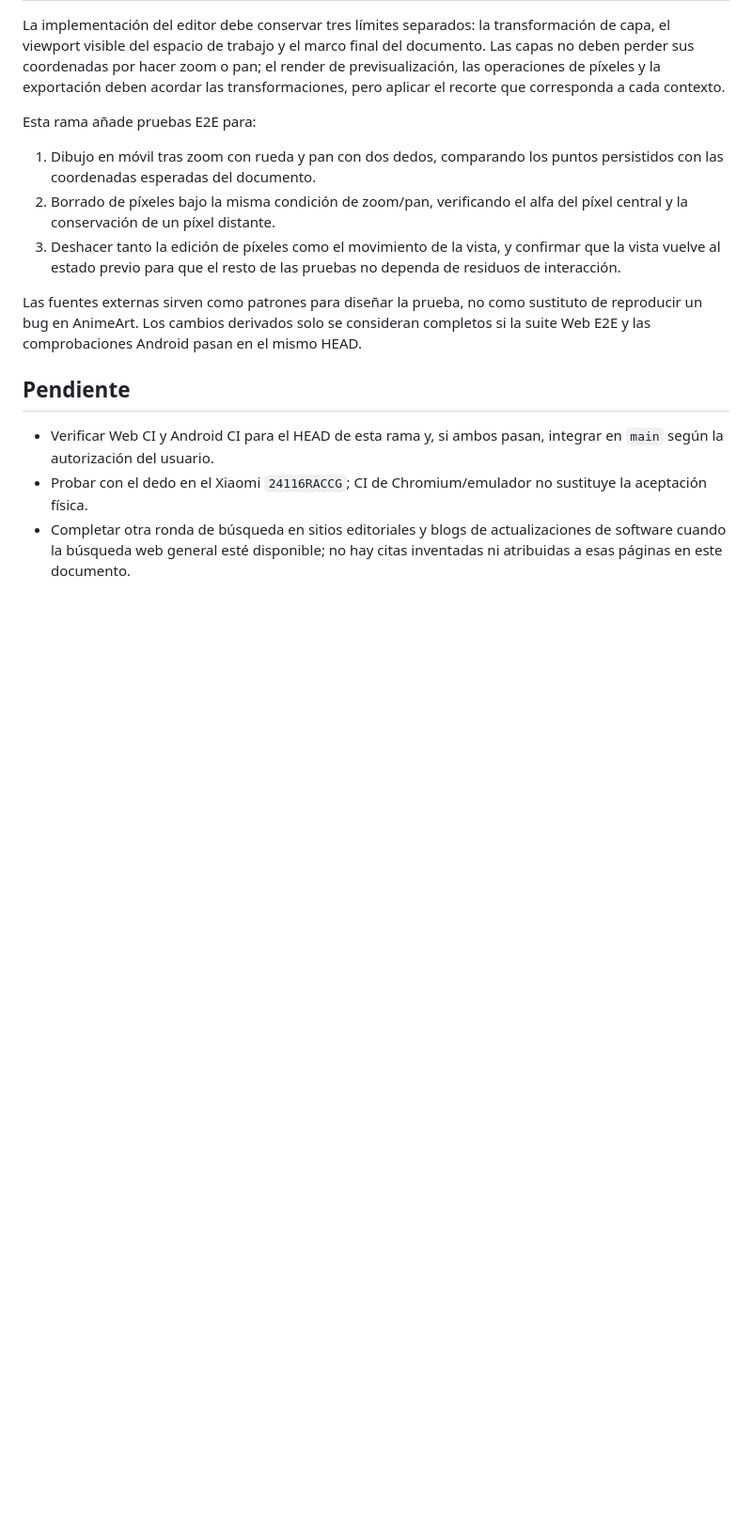
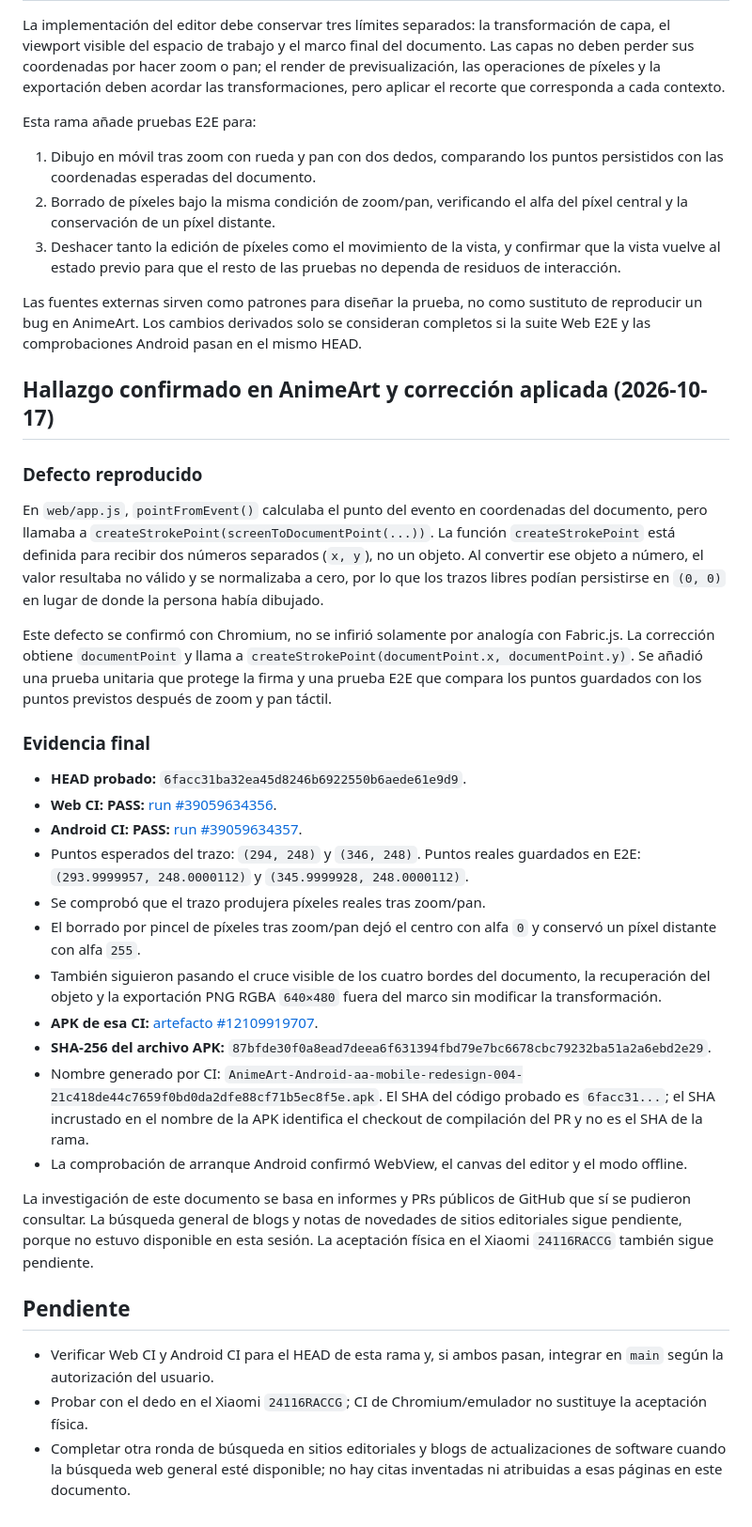
Before and after one commit to jonhararagi/animeart, a Markdown page: docs/AUDITS/2026-10-17-EXTERNAL-EDITOR-BUG-RESEARCH.md, the part around the change. Shown at 94% size. Rendered like a GitHub page; blank space fills up the shorter version.

Commit message:
docs: record confirmed stroke coordinate defect and CI evidence

```diff
--- a/docs/AUDITS/2026-10-17-EXTERNAL-EDITOR-BUG-RESEARCH.md
+++ b/docs/AUDITS/2026-10-17-EXTERNAL-EDITOR-BUG-RESEARCH.md
@@ -63,6 +63,30 @@ Esta rama añade pruebas E2E para:
 
 Las fuentes externas sirven como patrones para diseñar la prueba, no como sustituto de reproducir un bug en AnimeArt. Los cambios derivados solo se consideran completos si la suite Web E2E y las comprobaciones Android pasan en el mismo HEAD.
 
+## Hallazgo confirmado en AnimeArt y corrección aplicada (2026-10-17)
+
+### Defecto reproducido
+
+En `web/app.js`, `pointFromEvent()` calculaba el punto del evento en coordenadas del documento, pero llamaba a `createStrokePoint(screenToDocumentPoint(...))`. La función `createStrokePoint` está definida para recibir dos números separados (`x, y`), no un objeto. Al convertir ese objeto a número, el valor resultaba no válido y se normalizaba a cero, por lo que los trazos libres podían persistirse en `(0, 0)` en lugar de donde la persona había dibujado.
+
+Este defecto se confirmó con Chromium, no se infirió solamente por analogía con Fabric.js. La corrección obtiene `documentPoint` y llama a `createStrokePoint(documentPoint.x, documentPoint.y)`. Se añadió una prueba unitaria que protege la firma y una prueba E2E que compara los puntos guardados con los puntos previstos después de zoom y pan táctil.
+
+### Evidencia final
+
+- **HEAD probado:** `6facc31ba32ea45d8246b6922550b6aede61e9d9`.
+- **Web CI: PASS:** [run #39059634356](https://github.com/jonhararagi/animeart/actions/runs/39059634356).
+- **Android CI: PASS:** [run #39059634357](https://github.com/jonhararagi/animeart/actions/runs/39059634357).
+- Puntos esperados del trazo: `(294, 248)` y `(346, 248)`. Puntos reales guardados en E2E: `(293.9999957, 248.0000112)` y `(345.9999928, 248.0000112)`.
+- Se comprobó que el trazo produjera píxeles reales tras zoom/pan.
+- El borrado por pincel de píxeles tras zoom/pan dejó el centro con alfa `0` y conservó un píxel distante con alfa `255`.
+- También siguieron pasando el cruce visible de los cuatro bordes del documento, la recuperación del objeto y la exportación PNG RGBA `640×480` fuera del marco sin modificar la transformación.
+- **APK de esa CI:** [artefacto #12109919707](https://github.com/jonhararagi/animeart/actions/runs/39059634357/artifacts/12109919707).
+- **SHA-256 del archivo APK:** `87bfde30f0a8ead7deea6f631394fbd79e7bc6678cbc79232ba51a2a6ebd2e29`.
+- Nombre generado por CI: `AnimeArt-Android-aa-mobile-redesign-004-21c418de44c7659f0bd0da2dfe88cf71b5ec8f5e.apk`. El SHA del código probado es `6facc31...`; el SHA incrustado en el nombre de la APK identifica el checkout de compilación del PR y no es el SHA de la rama.
+- La comprobación de arranque Android confirmó WebView, el canvas del editor y el modo offline.
+
+La investigación de este documento se basa en informes y PRs públicos de GitHub que sí se pudieron consultar. La búsqueda general de blogs y notas de novedades de sitios editoriales sigue pendiente, porque no estuvo disponible en esta sesión. La aceptación física en el Xiaomi `24116RACCG` también sigue pendiente.
+
 ## Pendiente
 
 - Verificar Web CI y Android CI para el HEAD de esta rama y, si ambos pasan, integrar en `main` según la autorización del usuario.
```
